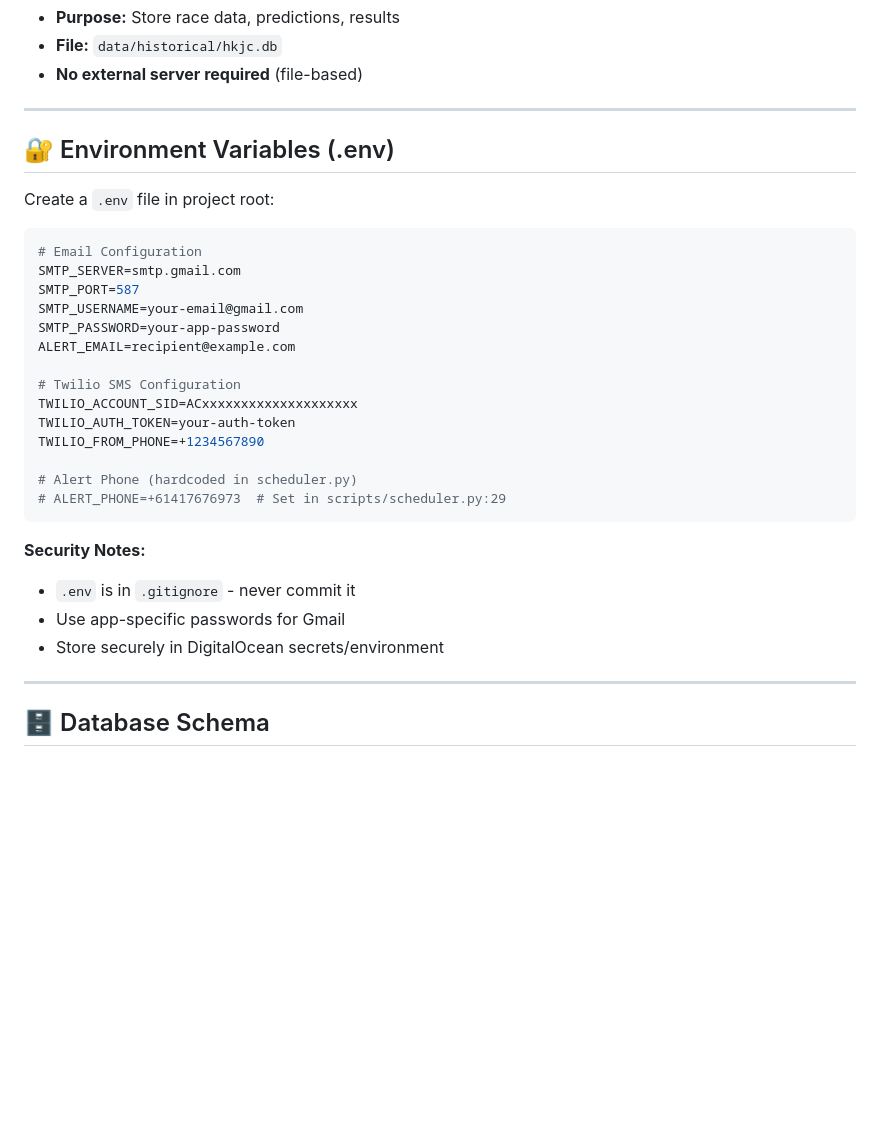
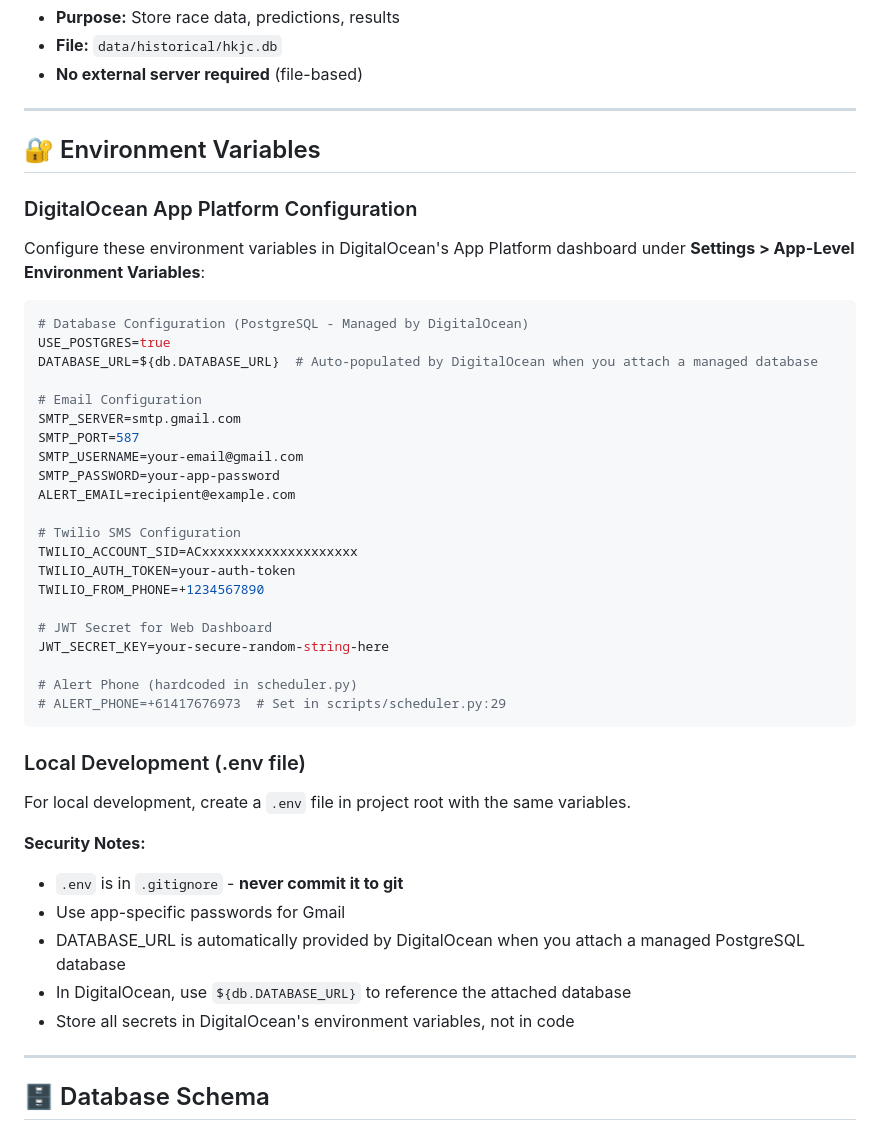
Before and after one commit to Bowside3110/stanley, a Markdown page: happy-valley-model/DIGITALOCEAN_DEPLOYMENT.md, the part around the change. Drawn GitHub-style; blank space fills up the shorter version.

Commit message:
docs: Update deployment guide with DigitalOcean environment variables
Clarify that DATABASE_URL should be configured in DigitalOcean App Platform:
- Add USE_POSTGRES=true to environment variables
- Use ${db.DATABASE_URL} to reference attached managed database
- Emphasize security: never commit credentials to git
- Separate local development (.env) from production (DigitalOcean) configuration

````diff
--- a/happy-valley-model/DIGITALOCEAN_DEPLOYMENT.md
+++ b/happy-valley-model/DIGITALOCEAN_DEPLOYMENT.md
@@ -190,11 +190,17 @@ python scripts/scheduler.py
 
 ---
 
-## 🔐 Environment Variables (.env)
+## 🔐 Environment Variables
 
-Create a `.env` file in project root:
+### DigitalOcean App Platform Configuration
+
+Configure these environment variables in DigitalOcean's App Platform dashboard under **Settings > App-Level Environment Variables**:
 
 ```bash
+# Database Configuration (PostgreSQL - Managed by DigitalOcean)
+USE_POSTGRES=true
+DATABASE_URL=${db.DATABASE_URL}  # Auto-populated by DigitalOcean when you attach a managed database
+
 # Email Configuration
 SMTP_SERVER=smtp.gmail.com
 SMTP_PORT=587
@@ -207,14 +213,23 @@ TWILIO_ACCOUNT_SID=ACxxxxxxxxxxxxxxxxxxxx
 TWILIO_AUTH_TOKEN=your-auth-token
 TWILIO_FROM_PHONE=+1234567890
 
+# JWT Secret for Web Dashboard
+JWT_SECRET_KEY=your-secure-random-string-here
+
 # Alert Phone (hardcoded in scheduler.py)
 # ALERT_PHONE=+61417676973  # Set in scripts/scheduler.py:29
 ```
 
+### Local Development (.env file)
+
+For local development, create a `.env` file in project root with the same variables.
+
 **Security Notes:**
-- `.env` is in `.gitignore` - never commit it
+- `.env` is in `.gitignore` - **never commit it to git**
 - Use app-specific passwords for Gmail
-- Store securely in DigitalOcean secrets/environment
+- DATABASE_URL is automatically provided by DigitalOcean when you attach a managed PostgreSQL database
+- In DigitalOcean, use `${db.DATABASE_URL}` to reference the attached database
+- Store all secrets in DigitalOcean's environment variables, not in code
 
 ---
 
````
